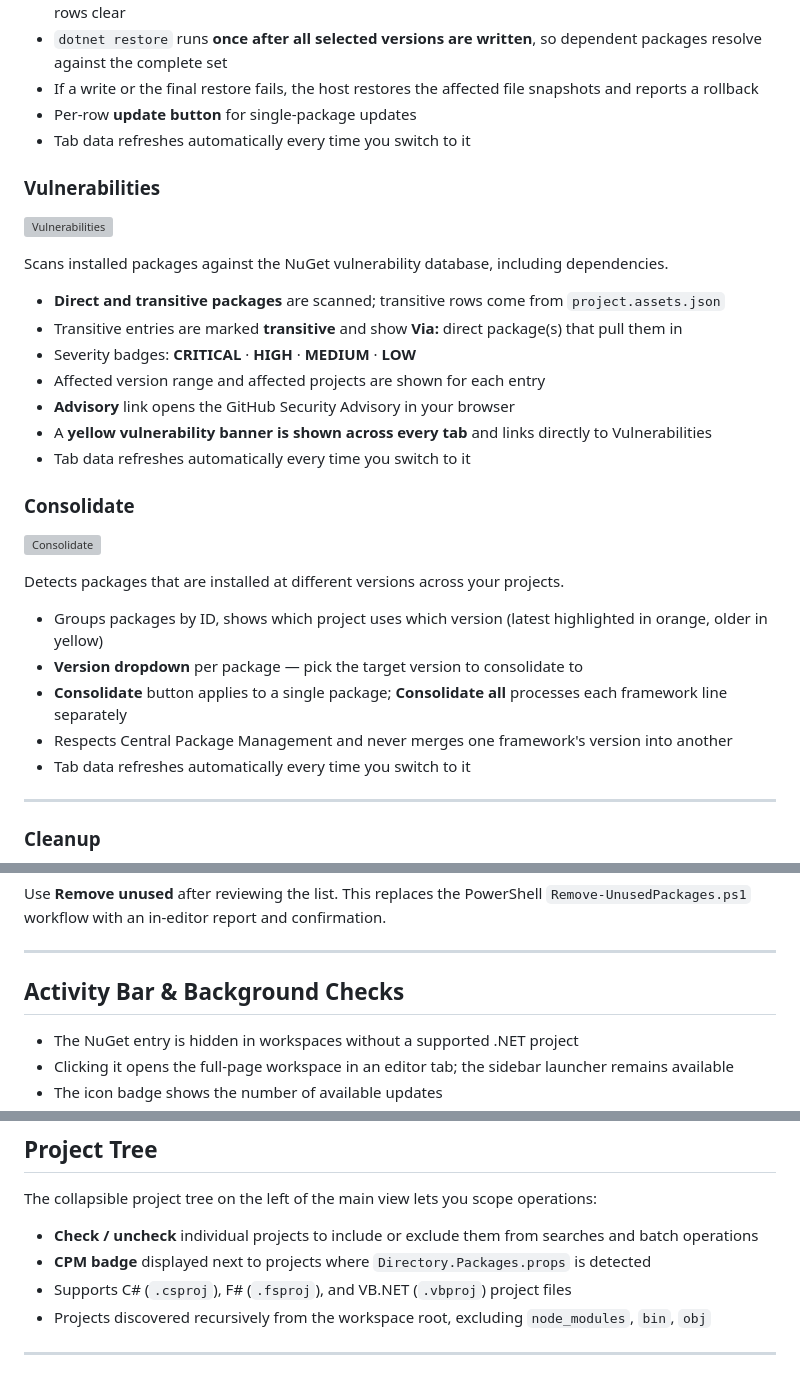
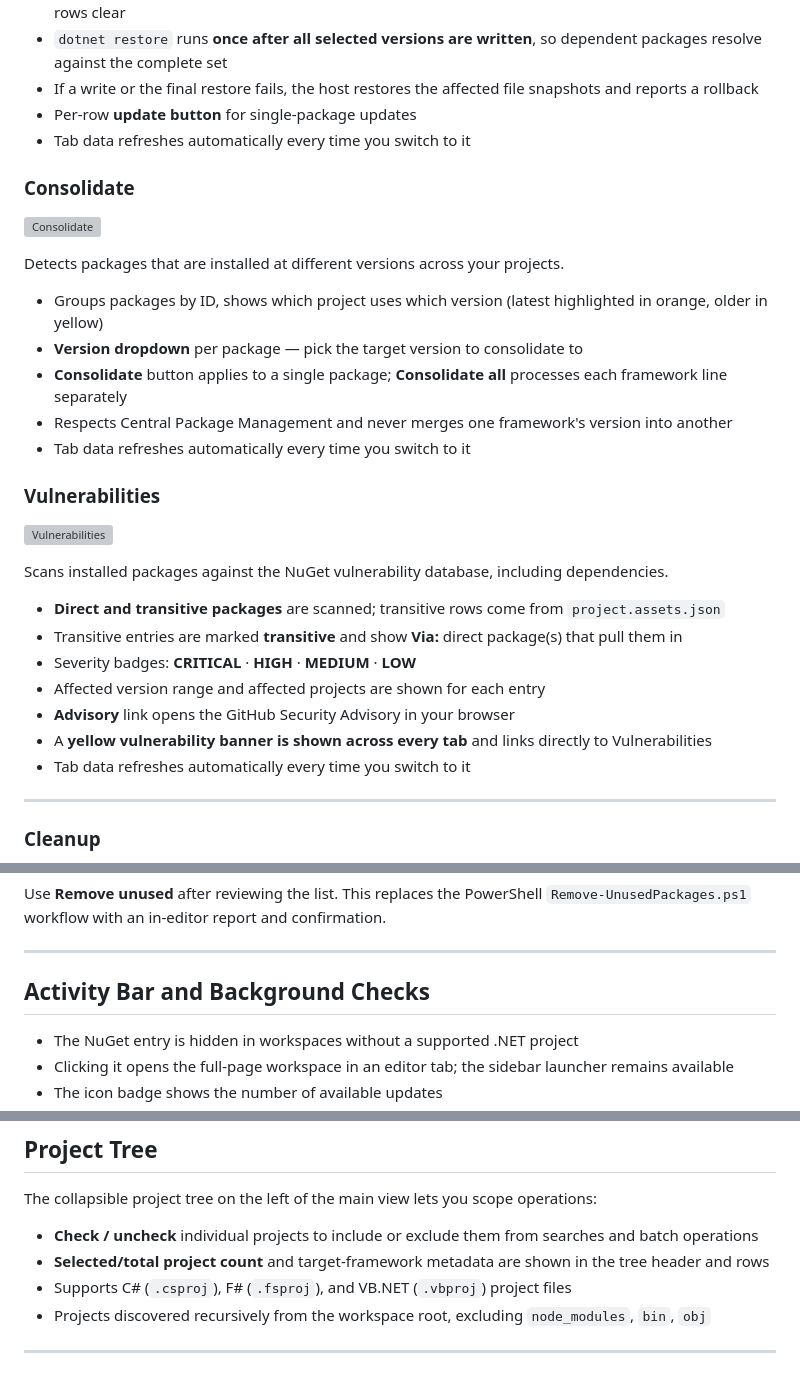
Before and after one commit to I-Synergy/I-Synergy.NugetPackageManager, a Markdown page: README.md, 3 parts joined by grey strips. Drawn GitHub-style; grey boxes are pictures that could not be loaded.

```diff
--- a/README.md
+++ b/README.md
@@ -149,6 +150,18 @@ Lists all packages where a newer version is available on the configured sources.
 - Per-row **update button** for single-package updates
 - Tab data refreshes automatically every time you switch to it
 
+### Consolidate
+
+![Consolidate](docs/images/screenshot-consolidate.png)
+
+Detects packages that are installed at different versions across your projects.
+
+- Groups packages by ID, shows which project uses which version (latest highlighted in orange, older in yellow)
+- **Version dropdown** per package — pick the target version to consolidate to
+- **Consolidate** button applies to a single package; **Consolidate all** processes each framework line separately
+- Respects Central Package Management and never merges one framework's version into another
+- Tab data refreshes automatically every time you switch to it
+
 ### Vulnerabilities
 
 ![Vulnerabilities](docs/images/screenshot-vulnerabilities.png)
@@ -161,18 +174,6 @@ Scans installed packages against the NuGet vulnerability database, including dep
 - Affected version range and affected projects are shown for each entry
 - **Advisory** link opens the GitHub Security Advisory in your browser
 - A **yellow vulnerability banner is shown across every tab** and links directly to Vulnerabilities
-- Tab data refreshes automatically every time you switch to it
-
-### Consolidate
-
-![Consolidate](docs/images/screenshot-consolidate.png)
-
-Detects packages that are installed at different versions across your projects.
-
-- Groups packages by ID, shows which project uses which version (latest highlighted in orange, older in yellow)
-- **Version dropdown** per package — pick the target version to consolidate to
-- **Consolidate** button applies to a single package; **Consolidate all** processes each framework line separately
-- Respects Central Package Management and never merges one framework's version into another
 - Tab data refreshes automatically every time you switch to it
 
 ---
@@ -193,7 +194,8 @@ Use **Remove unused** after reviewing the list. This replaces the PowerShell `Re
 
 ---
 
-## Activity Bar & Background Checks
+<a id="activity-bar-and-background-checks"></a>
+## Activity Bar and Background Checks
 
 - The NuGet entry is hidden in workspaces without a supported .NET project
 - Clicking it opens the full-page workspace in an editor tab; the sidebar launcher remains available
@@ -208,7 +210,7 @@ Use **Remove unused** after reviewing the list. This replaces the PowerShell `Re
 The collapsible project tree on the left of the main view lets you scope operations:
 
 - **Check / uncheck** individual projects to include or exclude them from searches and batch operations
-- **CPM badge** displayed next to projects where `Directory.Packages.props` is detected
+- **Selected/total project count** and target-framework metadata are shown in the tree header and rows
 - Supports C# (`.csproj`), F# (`.fsproj`), and VB.NET (`.vbproj`) project files
 - Projects discovered recursively from the workspace root, excluding `node_modules`, `bin`, `obj`
 
```
Also changed, not shown: other parts of README.md (+10 -7 lines).
